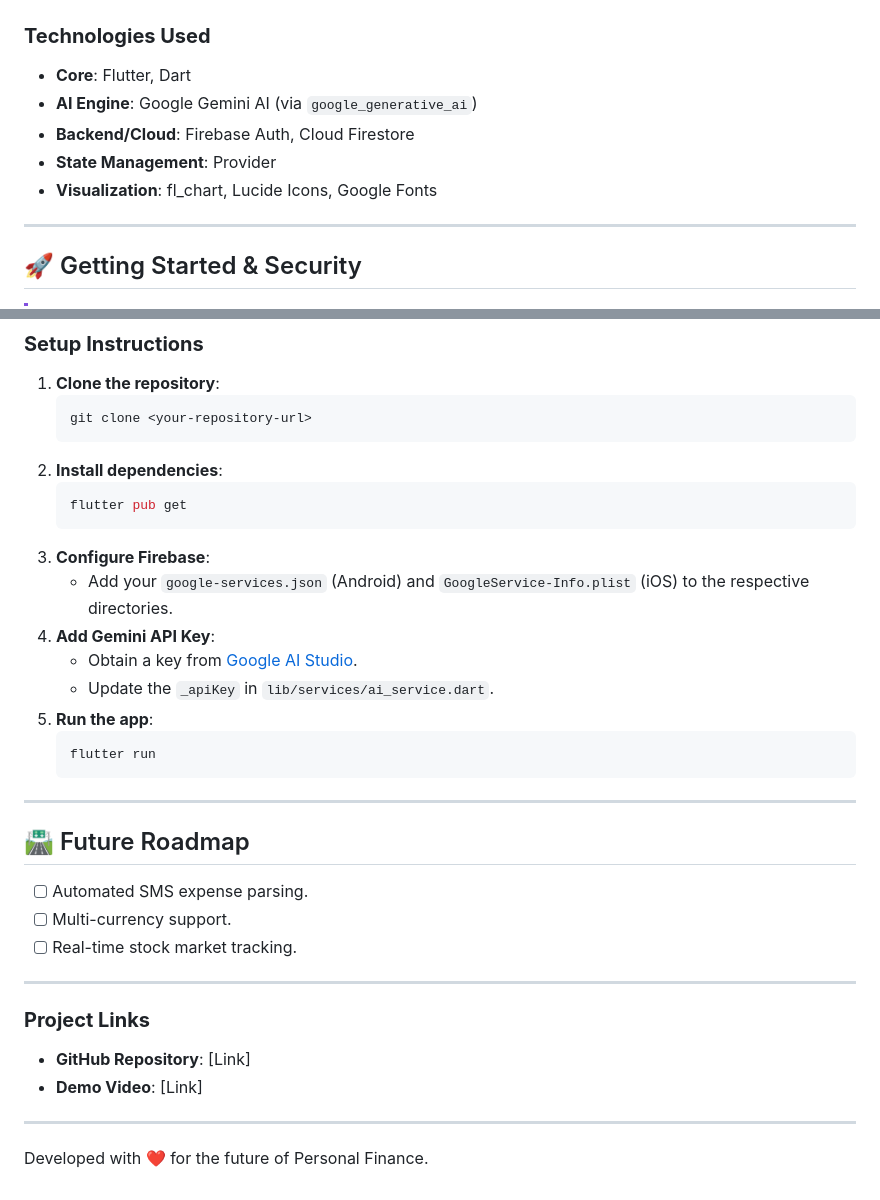
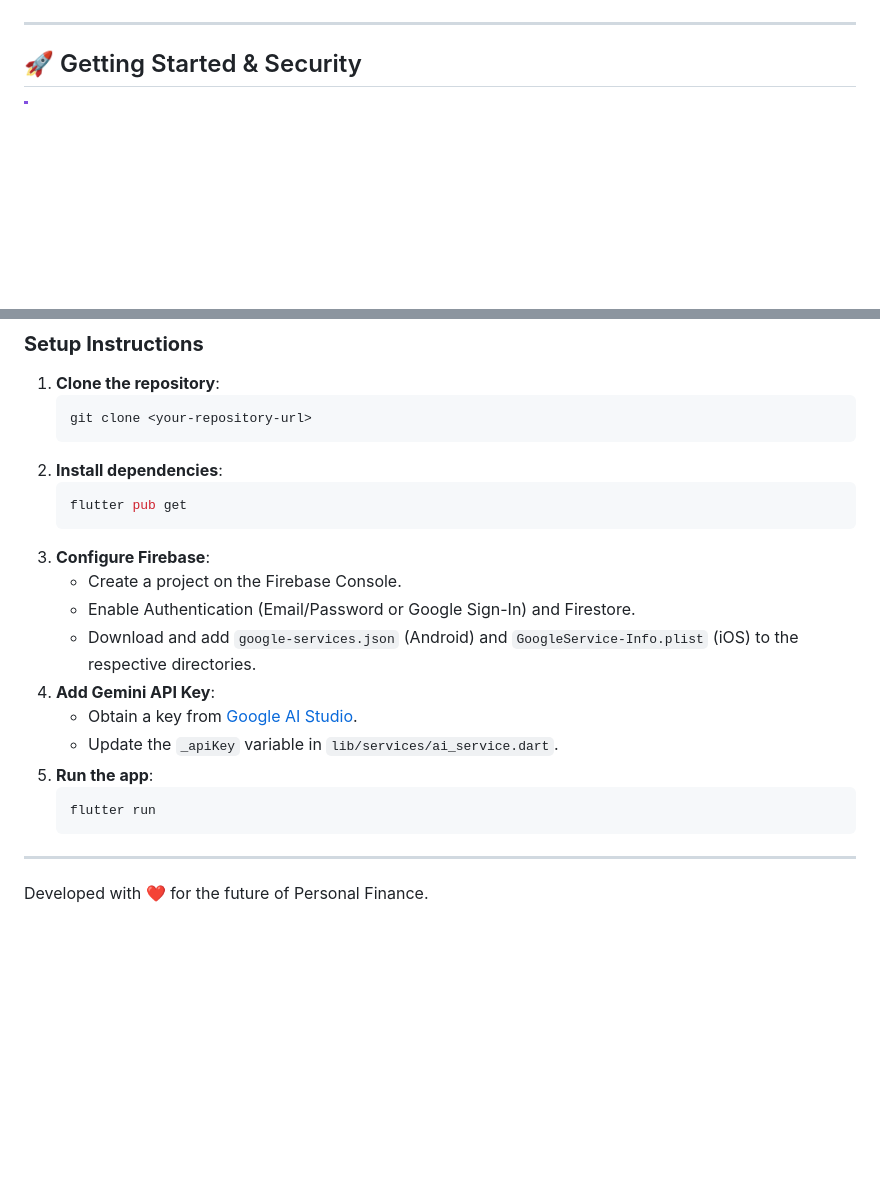
Before and after one commit to SirLance007/ai_finance_manager, a Markdown page: README.md, 2 parts joined by grey strips. GitHub-like rendering; blank space fills up the shorter version.

````diff
--- a/README.md
+++ b/README.md
@@ -50,11 +73,4 @@ graph TD
 ```
-
-### **Technologies Used**
-- **Core**: Flutter, Dart
-- **AI Engine**: Google Gemini AI (via `google_generative_ai`)
-- **Backend/Cloud**: Firebase Auth, Cloud Firestore
-- **State Management**: Provider
-- **Visualization**: fl_chart, Lucide Icons, Google Fonts
 
 ---
 
@@ -73,10 +89,12 @@ graph TD
    flutter pub get
    ```
 3. **Configure Firebase**:
-   - Add your `google-services.json` (Android) and `GoogleService-Info.plist` (iOS) to the respective directories.
+   - Create a project on the Firebase Console.
+   - Enable Authentication (Email/Password or Google Sign-In) and Firestore.
+   - Download and add `google-services.json` (Android) and `GoogleService-Info.plist` (iOS) to the respective directories.
 4. **Add Gemini API Key**:
    - Obtain a key from [Google AI Studio](https://aistudio.google.com/).
-   - Update the `_apiKey` in `lib/services/ai_service.dart`.
+   - Update the `_apiKey` variable in `lib/services/ai_service.dart`.
 5. **Run the app**:
    ```bash
    flutter run
@@ -84,17 +102,4 @@ graph TD
 
 ---
 
-## 🛣 Future Roadmap
-- [ ] Automated SMS expense parsing.
-- [ ] Multi-currency support.
-- [ ] Real-time stock market tracking.
-
----
-
-### **Project Links**
-- **GitHub Repository**: [Link]
-- **Demo Video**: [Link]
-
----
-
 Developed with ❤️ for the future of Personal Finance.
````
Also changed, not shown: other parts of README.md (+37 -14 lines).
